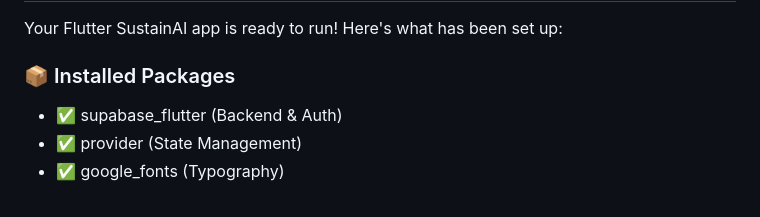
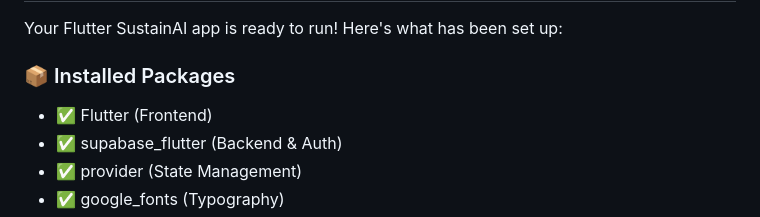
Before and after one commit to Dhilipkumar-max/Sustain_AI, a Markdown page: QUICKSTART.md, the part around the change. Drawn GitHub-style.

Commit message:
Update QUICKSTART.md
Co-Authored-By: B G GIRIDHARAN <b.g.giri2006@gmail.com>

```diff
--- a/QUICKSTART.md
+++ b/QUICKSTART.md
@@ -5,6 +5,7 @@
 Your Flutter SustainAI app is ready to run! Here's what has been set up:
 
 ### 📦 Installed Packages
+- ✅ Flutter (Frontend)
 - ✅ supabase_flutter (Backend & Auth)
 - ✅ provider (State Management)
 - ✅ google_fonts (Typography)
```
